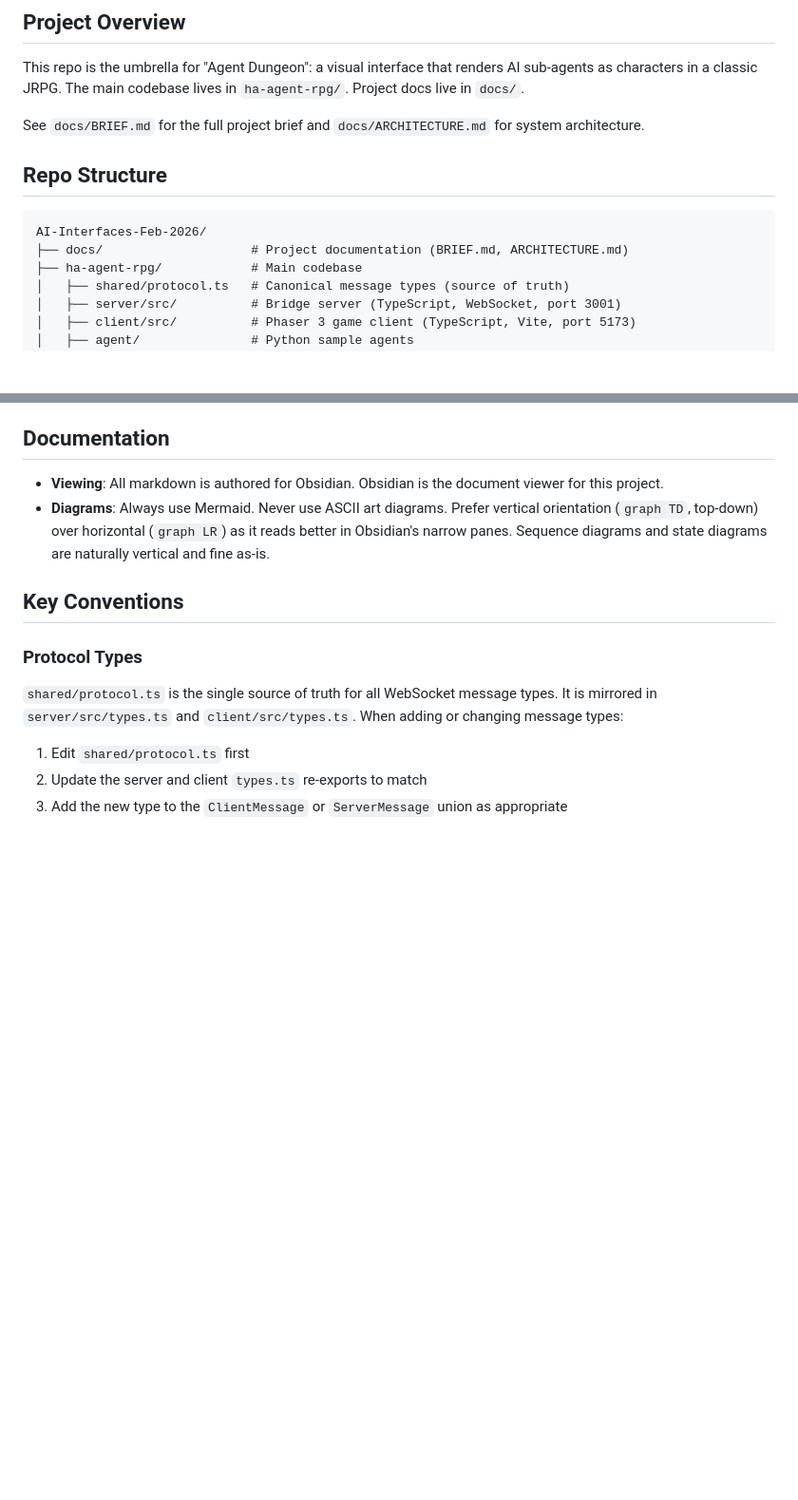
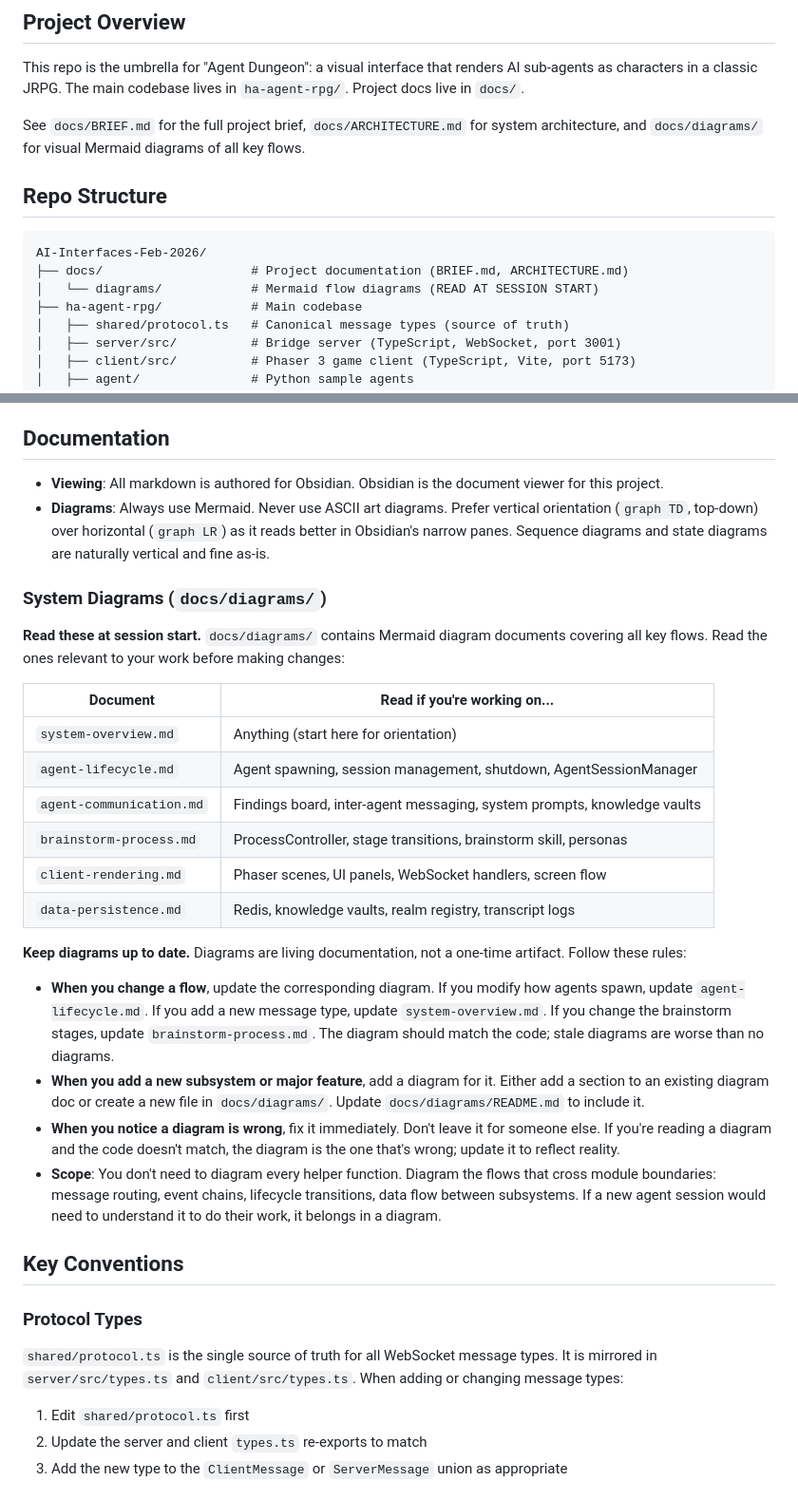
Before and after one commit to Human-Agency-Hackathon/AI-Interfaces-Feb-2026, a Markdown page: CLAUDE.md, 2 parts joined by grey strips. Shown at 95% size. GitHub-like rendering; blank space fills up the shorter version.

Commit message:
Add diagram maintenance rules to CLAUDE.md
Agents must now read docs/diagrams/ at session start and update diagrams
whenever they change the corresponding flows. Includes a lookup table
mapping diagram docs to work areas so agents know which ones to read.

Co-Authored-By: Claude Opus 4.6 <noreply@anthropic.com>

````diff
--- a/CLAUDE.md
+++ b/CLAUDE.md
@@ -27,13 +27,14 @@ Each team member owns a domain. Respect these boundaries; use the Bulletin Board
 
 This repo is the umbrella for "Agent Dungeon": a visual interface that renders AI sub-agents as characters in a classic JRPG. The main codebase lives in `ha-agent-rpg/`. Project docs live in `docs/`.
 
-See `docs/BRIEF.md` for the full project brief and `docs/ARCHITECTURE.md` for system architecture.
+See `docs/BRIEF.md` for the full project brief, `docs/ARCHITECTURE.md` for system architecture, and `docs/diagrams/` for visual Mermaid diagrams of all key flows.
 
 ## Repo Structure
 
 ```
 AI-Interfaces-Feb-2026/
 ├── docs/                    # Project documentation (BRIEF.md, ARCHITECTURE.md)
+│   └── diagrams/            # Mermaid flow diagrams (READ AT SESSION START)
 ├── ha-agent-rpg/            # Main codebase
 │   ├── shared/protocol.ts   # Canonical message types (source of truth)
 │   ├── server/src/          # Bridge server (TypeScript, WebSocket, port 3001)
@@ -96,6 +97,26 @@ This is a hackathon. Commit and push early and often. Do not accumulate large ch
 
 - **Viewing**: All markdown is authored for Obsidian. Obsidian is the document viewer for this project.
 - **Diagrams**: Always use Mermaid. Never use ASCII art diagrams. Prefer vertical orientation (`graph TD`, top-down) over horizontal (`graph LR`) as it reads better in Obsidian's narrow panes. Sequence diagrams and state diagrams are naturally vertical and fine as-is.
+
+### System Diagrams (`docs/diagrams/`)
+
+**Read these at session start.** `docs/diagrams/` contains Mermaid diagram documents covering all key flows. Read the ones relevant to your work before making changes:
+
+| Document | Read if you're working on... |
+|----------|------------------------------|
+| `system-overview.md` | Anything (start here for orientation) |
+| `agent-lifecycle.md` | Agent spawning, session management, shutdown, AgentSessionManager |
+| `agent-communication.md` | Findings board, inter-agent messaging, system prompts, knowledge vaults |
+| `brainstorm-process.md` | ProcessController, stage transitions, brainstorm skill, personas |
+| `client-rendering.md` | Phaser scenes, UI panels, WebSocket handlers, screen flow |
+| `data-persistence.md` | Redis, knowledge vaults, realm registry, transcript logs |
+
+**Keep diagrams up to date.** Diagrams are living documentation, not a one-time artifact. Follow these rules:
+
+- **When you change a flow**, update the corresponding diagram. If you modify how agents spawn, update `agent-lifecycle.md`. If you add a new message type, update `system-overview.md`. If you change the brainstorm stages, update `brainstorm-process.md`. The diagram should match the code; stale diagrams are worse than no diagrams.
+- **When you add a new subsystem or major feature**, add a diagram for it. Either add a section to an existing diagram doc or create a new file in `docs/diagrams/`. Update `docs/diagrams/README.md` to include it.
+- **When you notice a diagram is wrong**, fix it immediately. Don't leave it for someone else. If you're reading a diagram and the code doesn't match, the diagram is the one that's wrong; update it to reflect reality.
+- **Scope**: You don't need to diagram every helper function. Diagram the flows that cross module boundaries: message routing, event chains, lifecycle transitions, data flow between subsystems. If a new agent session would need to understand it to do their work, it belongs in a diagram.
 
 ## Key Conventions
 
````
